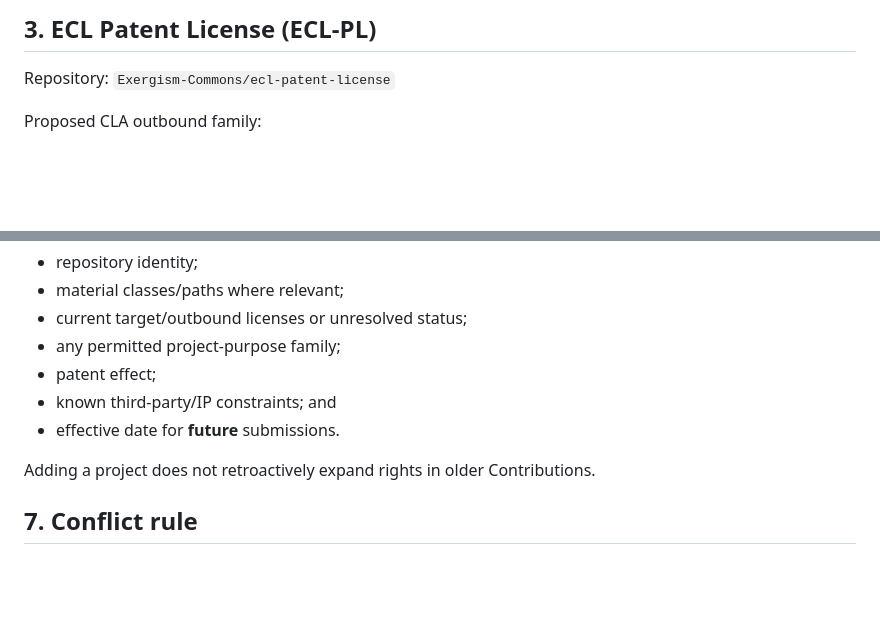
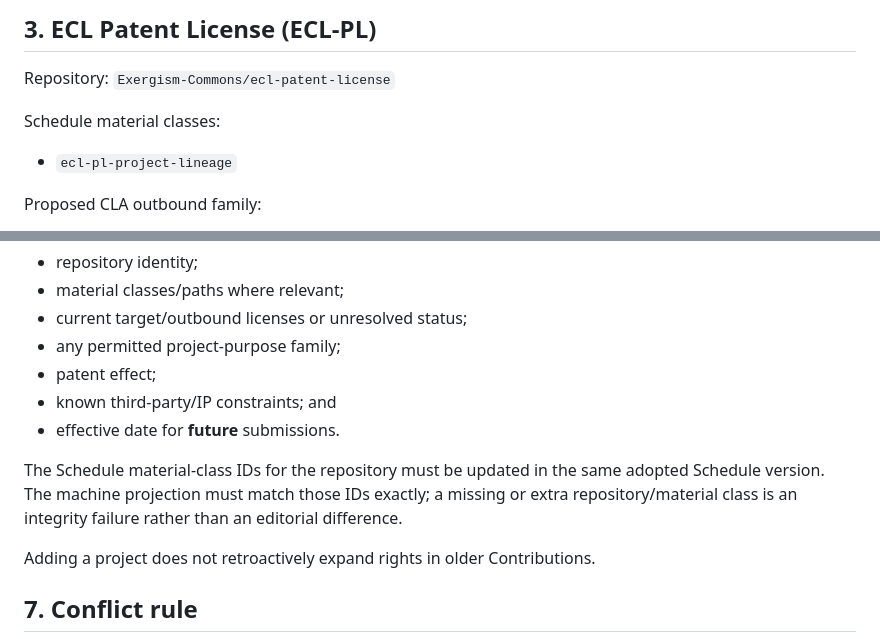
Before and after one commit to Exergism-Commons/governance, a Markdown page: cla/PROJECT-SCHEDULE.md, 2 parts joined by grey strips. Drawn GitHub-style; blank space fills up the shorter version.

```diff
--- a/cla/PROJECT-SCHEDULE.md
+++ b/cla/PROJECT-SCHEDULE.md
@@ -43,6 +52,9 @@ Patent effect: **none from the CLA**. ECL 0.3-DRAFT itself expressly grants no p
 
 Repository: `Exergism-Commons/ecl-patent-license`
 
+Schedule material classes:
+- `ecl-pl-project-lineage`
+
 Proposed CLA outbound family:
 
 > **ECL-PL development family** — incorporation, modification, publication and distribution as part of current/future ECL-PL architecture, specifications, schemas, compatibility analyses, legal-drafting candidates, validation tooling, evidence/provenance records and historical archives within the ECL-PL project lineage, plus any explicit file-level license already governing Target Material.
@@ -81,6 +99,8 @@ Adding another repository requires a versioned Schedule update that identifies:
 - known third-party/IP constraints; and
 - effective date for **future** submissions.
 
+The Schedule material-class IDs for the repository must be updated in the same adopted Schedule version. The machine projection must match those IDs exactly; a missing or extra repository/material class is an integrity failure rather than an editorial difference.
+
 Adding a project does not retroactively expand rights in older Contributions.
 
 ## 7. Conflict rule
```
Also changed, not shown: other parts of cla/PROJECT-SCHEDULE.md (+15 -0 lines).
